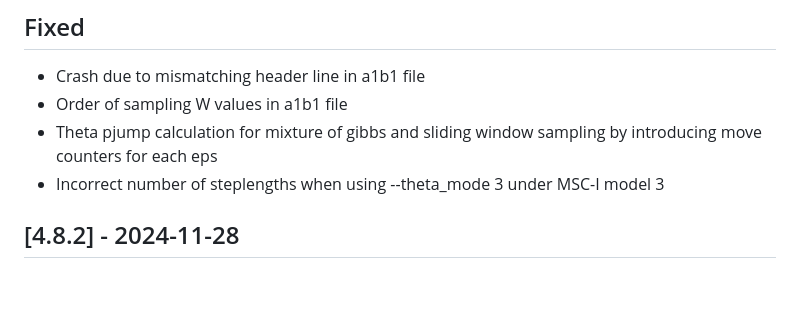
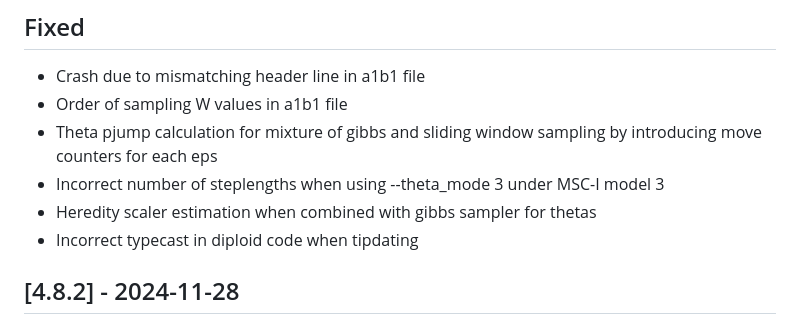
Before and after one commit to bpp/bpp, a Markdown page: ChangeLog.md, the part around one of its changes. GitHub-like rendering; blank space fills up the shorter version.

Commit message:
updated changelog

```diff
--- a/ChangeLog.md
+++ b/ChangeLog.md
@@ -18,6 +18,8 @@ This project adheres to [Semantic Versioning](http://semver.org/).
  - Theta pjump calculation for mixture of gibbs and sliding window sampling by
    introducing move counters for each eps
  - Incorrect number of steplengths when using --theta_mode 3 under MSC-I model 3
+ - Heredity scaler estimation when combined with gibbs sampler for thetas
+ - Incorrect typecast in diploid code when tipdating
 
 ## [4.8.2] - 2024-11-28
 ## Changed
```
Also changed, not shown: other parts of ChangeLog.md (+1 -1 lines).
